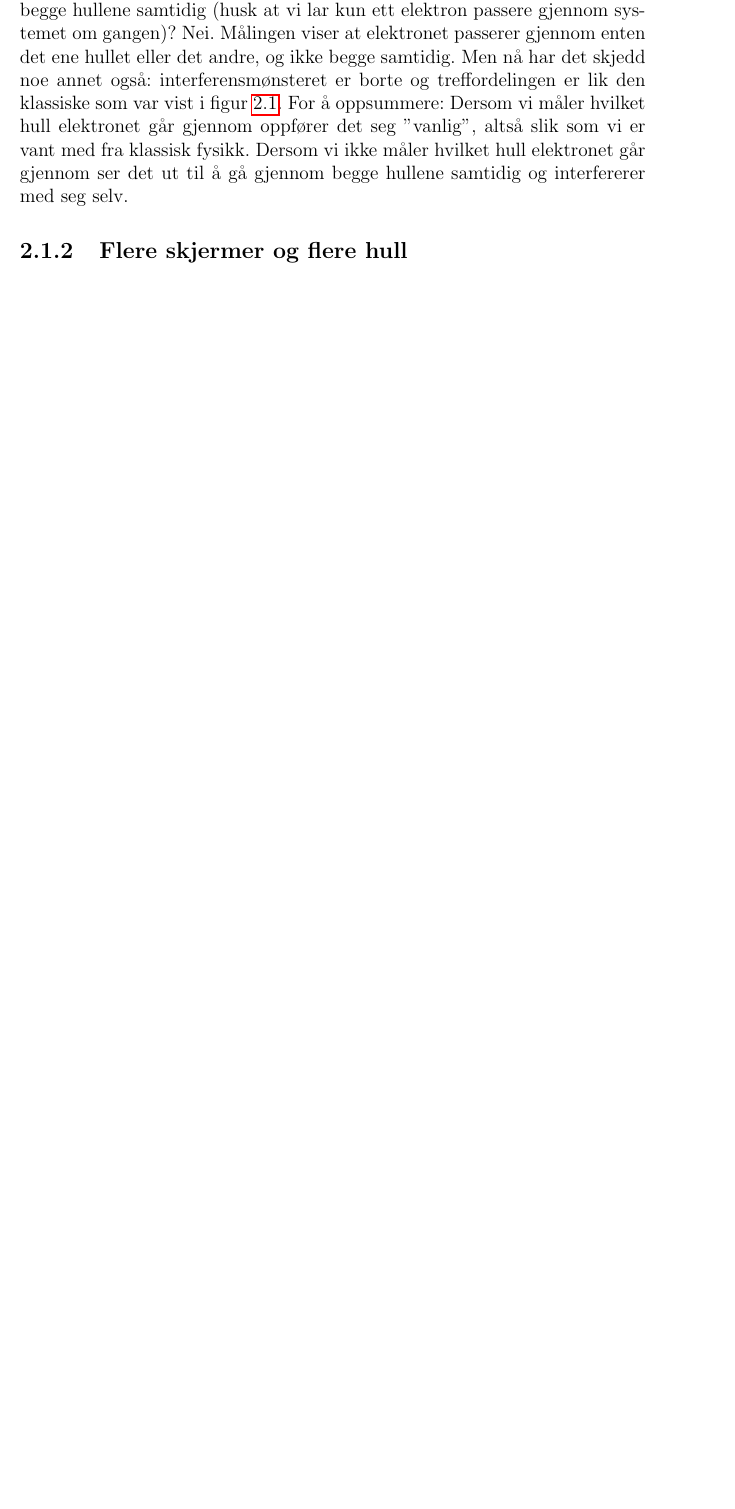
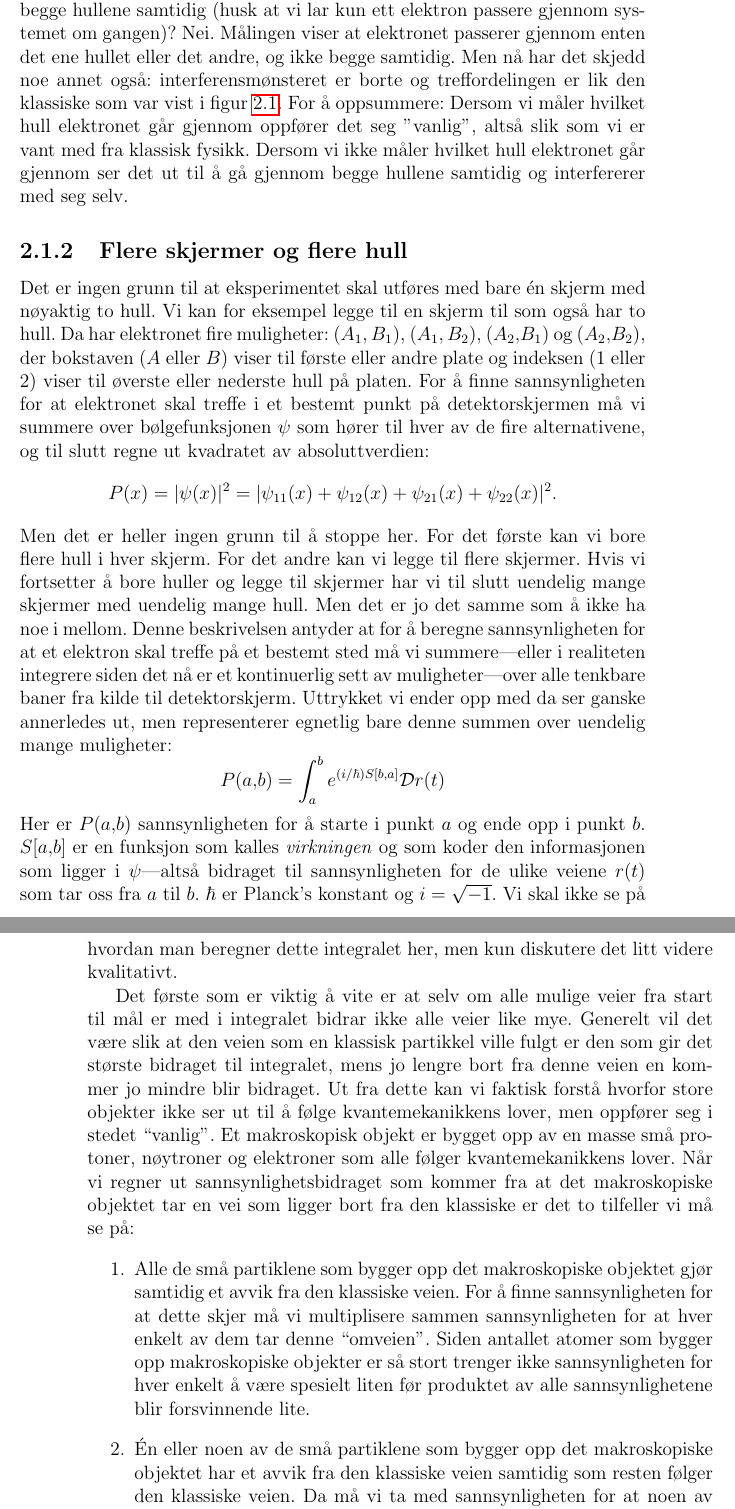
Before and after one commit to tbuanes/Kompendier, a LaTeX book (Kvantedatamaskiner/kvantedatamaskiner.tex, which reads Kvantedatamaskiner/kvantemekanikk.tex): part of page 9 of 37 before the commit and two parts of pages 9 and 10 of 39 after it, the two joined at a grey line, cut so that both start at the same text, the shorter picture padded with empty space. Compiled offline with pdfLaTeX.

Commit message:
Veiintegral

```diff
--- a/Kvantedatamaskiner/kvantemekanikk.tex
+++ b/Kvantedatamaskiner/kvantemekanikk.tex
@@ -40,6 +40,27 @@ Litt mer detaljer om bølgefunksjonen $\psi$ blir diskutert i avsnitt \ref{sec:k
 Beskrivelsen over forteller oss at elektronet går gjennom begge hullene på vei fra kilden til detektorskjermen. Men kan et elektron virkelig få to veier samtidig? Og hva hvis vi setter opp en eller annen slags detektor som måler hvilket hull det passerer gjennom, vil detektoren da fortelle oss at det går gjennom begge hullene? En måte å måle hvilket hull elektronet passerer gjennom uten å stoppe elektronet er å sende en lysstråle forbi hullene slik som vist på figur \ref{fig:kvante:hulldetektor}. Når lyset treffer elektronet vil noe av det spres bort fra stråleretningen. Det vil si at ved å se hvor det spredte lyset kommer fra kan vi finne ut hvilket hull elektronet kom ut av. Så hva viser målingen? Kommer elektronet ut av begge hullene samtidig (husk at vi lar kun ett elektron passere gjennom systemet om gangen)? Nei. Målingen viser at elektronet passerer gjennom enten det ene hullet eller det andre, og ikke begge samtidig. Men nå har det skjedd noe annet også: interferensmønsteret er borte og treffordelingen er lik den klassiske som var vist i figur \ref{fig:kvante:klassisktreff}. For å oppsummere: Dersom vi måler hvilket hull elektronet går gjennom oppfører det seg "vanlig", altså slik som vi er vant med fra klassisk fysikk. Dersom vi ikke måler hvilket hull elektronet går gjennom ser det ut til å gå gjennom begge hullene samtidig og interfererer med seg selv.
 
 \subsection{Flere skjermer og flere hull}
+Det er ingen grunn til at eksperimentet skal utføres med bare \'en skjerm med nøyaktig to hull. Vi kan for eksempel legge til en skjerm til som også har to hull. Da har elektronet fire muligheter: $(A_1, B_1)$, $(A_1, B_2)$, $(A_2,B_1)$ og $(A_2,B_2)$, der bokstaven ($A$ eller $B$) viser til første eller andre plate og indeksen ($1$ eller $2$) viser til øverste eller nederste hull på platen. For å finne sannsynligheten for at elektronet skal treffe i et bestemt punkt på detektorskjermen må vi summere over bølgefunksjonen $\psi$ som hører til hver av de fire alternativene, og til slutt regne ut kvadratet av absoluttverdien:
+\begin{displaymath}
+	P(x) = |\psi(x)|^2 = |\psi_{11}(x) + \psi_{12}(x) + \psi_{21}(x) + \psi_{22}(x)|^2.
+\end{displaymath}
+Men det er heller ingen grunn til å stoppe her. For det første kan vi bore flere hull i hver skjerm. For det andre kan vi legge til flere skjermer. Hvis vi fortsetter å bore huller og legge til skjermer har vi til slutt uendelig mange skjermer med uendelig mange hull. Men det er jo det samme som å ikke ha noe i mellom. Denne beskrivelsen antyder at for å beregne sannsynligheten for at et elektron skal treffe på et bestemt sted må vi summere---eller i realiteten integrere siden det nå er et kontinuerlig sett av muligheter---over alle tenkbare baner fra kilde til detektorskjerm. Uttrykket vi ender opp med da ser ganske annerledes ut, men representerer egnetlig bare denne summen over uendelig mange muligheter:
+\begin{displaymath}
+	P(a,b) = \int_a^be^{(i/\hbar)S[b,a]}{\cal D}r(t)
+\end{displaymath}
+Her er $P(a,b)$ sannsynligheten for å starte i punkt $a$ og ende opp i punkt $b$. $S[a,b]$ er en funksjon som kalles \emph{virkningen} og som koder den informasjonen som ligger i $\psi$---altså bidraget til sannsynligheten for de ulike veiene $r(t)$ som tar oss fra $a$ til $b$. $\hbar$ er Planck's konstant og $i=\sqrt{-1}$.
+Vi skal ikke se på hvordan man beregner dette integralet her, men kun diskutere det litt videre kvalitativt.
+
+Det første som er viktig å vite er at selv om alle mulige veier fra start til mål er med i integralet bidrar ikke alle veier like mye. Generelt vil det være slik at den veien som en klassisk partikkel ville fulgt er den som gir det største bidraget til integralet, mens jo lengre bort fra denne veien en kommer jo mindre blir bidraget. Ut fra dette kan vi faktisk forstå hvorfor store objekter ikke ser ut til å følge kvantemekanikkens lover, men oppfører seg i stedet ``vanlig''. Et makroskopisk objekt er bygget opp av en masse små protoner, nøytroner og elektroner som alle følger kvantemekanikkens lover. Når vi regner ut sannsynlighetsbidraget som kommer fra at det makroskopiske objektet tar en vei som ligger bort fra den klassiske er det to tilfeller vi må se på:
+\begin{enumerate}
+\item
+Alle de små partiklene som bygger opp det makroskopiske objektet gjør samtidig et avvik fra den klassiske veien. For å finne sannsynligheten for at dette skjer må vi multiplisere sammen sannsynligheten for at hver enkelt av dem tar denne ``omveien''. Siden antallet atomer som bygger opp makroskopiske objekter er så stort trenger ikke sannsynligheten for hver enkelt å være spesielt liten før produktet av alle sannsynlighetene blir forsvinnende lite.
+\item
+\'En eller noen av de små partiklene som bygger opp det makroskopiske objektet har et avvik fra den klassiske veien samtidig som resten følger den klassiske veien. Da må vi ta med sannsynligheten for at noen av partiklene skal bevege seg langt bort fra de andre, og igjen ender vi raskt opp med en forsvinnende liten sannsynlighet.
+\end{enumerate}
+Konklusjonen blir uansett at for makroskopiske objekter vil vi aldri kunne observere avvik fra den klassiske banen, selv om de i realiteten styres av kvantemekanikkens lover.
+
+Det andre som er viktig å merke er at integralet innholder den samme muligheten for interferens som summene over komponenter av $\psi$ som vi så på tidligere.
 
 \section{Bølgefunksjonen $\psi$}
 \label{sec:kvante:psi}
```
Also changed, not shown: Kvantedatamaskiner/kvantedatamaskiner.pdf, Kvantedatamaskiner/kvantemekanikk.tex (6 more changed lines), 1 other file.
